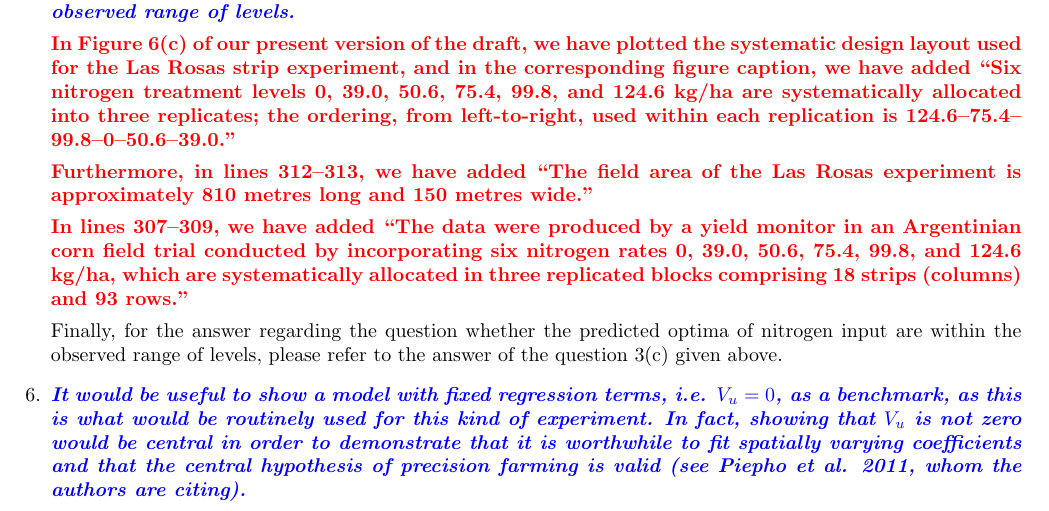
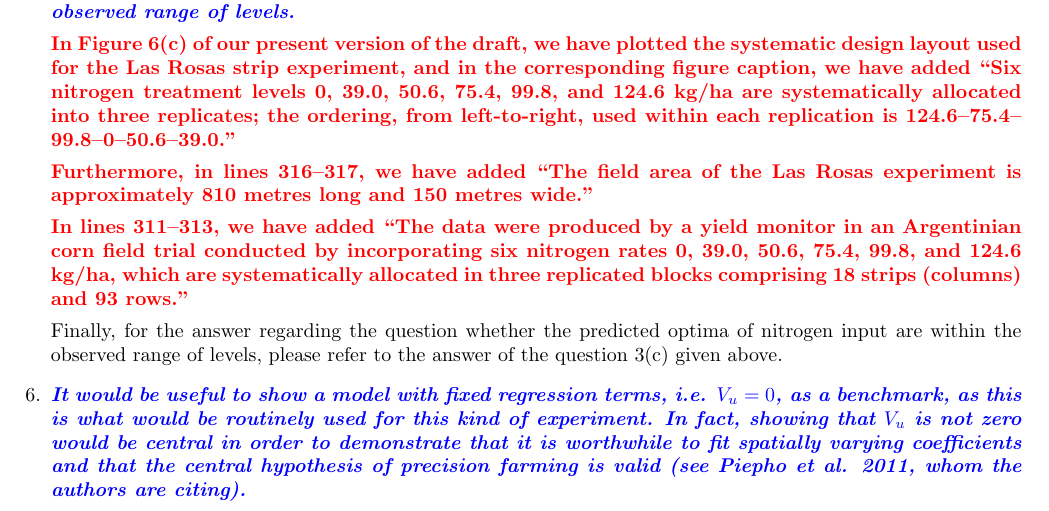
Before and after one commit to jeromecy/Bayesian-Inference-of-Spatially-Correlated-Random-Parameters-for-On-farm-Experiment, a LaTeX document (BayesOFE_response.tex): part of page 3 of 6, cut so that both start at the same text. Compiled offline with pdfLaTeX.

Commit message:
minor revision. submitted again.

```diff
--- a/BayesOFE_response.tex
+++ b/BayesOFE_response.tex
@@ -146,9 +146,9 @@ We are glad that the Reviewer-1 has applauded the modelling approach proposed in
 
     \textcolor{red}{\textbf{In Figure~6(c) of our present version of the draft, we have plotted the systematic design layout used for the Las Rosas strip experiment, and in the corresponding figure caption, we have added ``Six nitrogen treatment levels 0, 39.0, 50.6, 75.4, 99.8, and 124.6 kg/ha are systematically allocated into three replicates; the ordering, from left-to-right, used within each replication is 124.6--75.4--99.8--0--50.6--39.0."}}
 
-    \textcolor{red}{\textbf{Furthermore, in lines 312--313, we have added ``The field area of the Las Rosas experiment is approximately 810 metres long and 150 metres wide."}}
+    \textcolor{red}{\textbf{Furthermore, in lines 316--317, we have added ``The field area of the Las Rosas experiment is approximately 810 metres long and 150 metres wide."}}
 
-    \textcolor{red}{\textbf{In lines 307--309, we have added ``The data were produced by a yield monitor in an Argentinian corn field trial conducted by incorporating six nitrogen rates 0, 39.0, 50.6, 75.4, 99.8, and 124.6 kg/ha, which are systematically allocated in three replicated blocks comprising 18 strips (columns) and 93 rows."}}
+    \textcolor{red}{\textbf{In lines 311--313, we have added ``The data were produced by a yield monitor in an Argentinian corn field trial conducted by incorporating six nitrogen rates 0, 39.0, 50.6, 75.4, 99.8, and 124.6 kg/ha, which are systematically allocated in three replicated blocks comprising 18 strips (columns) and 93 rows."}}
 
     Finally, for the answer regarding the question whether the predicted optima of nitrogen input are within the observed range of levels, please refer to the answer of the question 3(c) given above.
 
```
